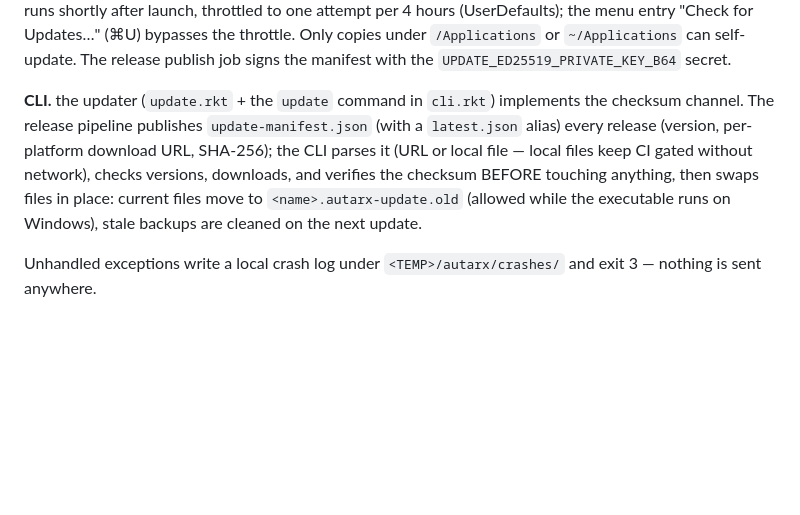
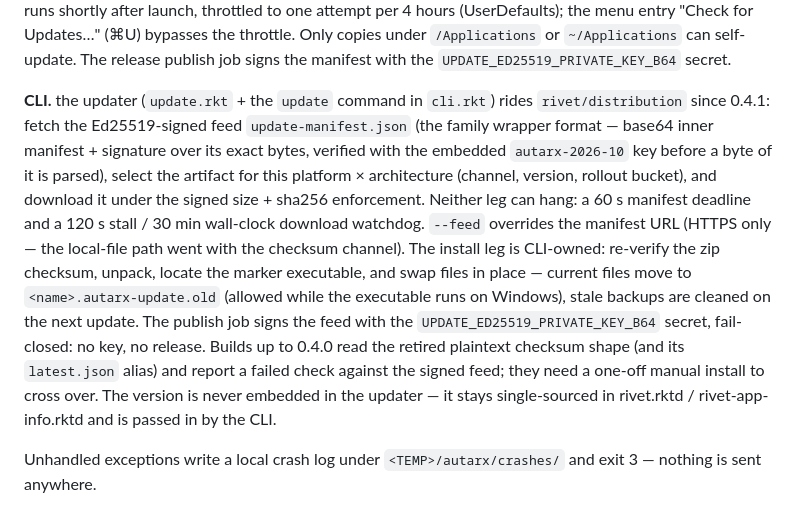
Before and after one commit to turinglambdaai/autarx, a Markdown page: ARCHITECTURE.md, the part around the change. Rendered like a GitHub page; blank space fills up the shorter version.

Commit message:
update: ARCHITECTURE.md tells the signed-wrapper story, not the retired checksum feed
- the Self-update section's CLI paragraph still described the 0.1.0-0.4.0
  checksum channel plus the latest.json alias; since 0.4.1 the CLI rides
  rivet/distribution against the Ed25519-signed update-manifest.json
  (shared/spec/UPDATE.md is the contract) — rewrite to match: signed
  fetch / select / download legs with the watchdog bounds, the CLI-owned
  verify-unpack-swap install leg, fail-closed feed signing, the 0.4.0
  crossover note, and the version single-source

```diff
--- a/ARCHITECTURE.md
+++ b/ARCHITECTURE.md
@@ -179,13 +179,25 @@ self-update. The release publish job signs the manifest with the
 `UPDATE_ED25519_PRIVATE_KEY_B64` secret.
 
 **CLI.** the updater (`update.rkt` + the `update` command in `cli.rkt`)
-implements the checksum channel. The release pipeline publishes
-`update-manifest.json` (with a `latest.json` alias) every release (version,
-per-platform download URL, SHA-256); the CLI parses it (URL or local file —
-local files keep CI gated without network), checks versions, downloads, and
-verifies the checksum BEFORE touching anything, then swaps files in place:
-current files move to `<name>.autarx-update.old` (allowed while the
-executable runs on Windows), stale backups are cleaned on the next update.
+rides `rivet/distribution` since 0.4.1: fetch the Ed25519-signed feed
+`update-manifest.json` (the family wrapper format — base64 inner manifest +
+signature over its exact bytes, verified with the embedded `autarx-2026-10`
+key before a byte of it is parsed), select the artifact for this
+platform × architecture (channel, version, rollout bucket), and download
+it under the signed size + sha256 enforcement. Neither leg can hang: a
+60 s manifest deadline and a 120 s stall / 30 min wall-clock download
+watchdog. `--feed` overrides the manifest URL (HTTPS only — the local-file
+path went with the checksum channel). The install leg is CLI-owned:
+re-verify the zip checksum, unpack, locate the marker executable, and swap
+files in place — current files move to `<name>.autarx-update.old` (allowed
+while the executable runs on Windows), stale backups are cleaned on the
+next update. The publish job signs the feed with the
+`UPDATE_ED25519_PRIVATE_KEY_B64` secret, fail-closed: no key, no release.
+Builds up to 0.4.0 read the retired plaintext checksum shape (and its
+`latest.json` alias) and report a failed check against the signed feed;
+they need a one-off manual install to cross over. The version is never
+embedded in the updater — it stays single-sourced in rivet.rktd /
+rivet-app-info.rktd and is passed in by the CLI.
 
 Unhandled exceptions write a local crash log under `<TEMP>/autarx/crashes/`
 and exit 3 — nothing is sent anywhere.
```
